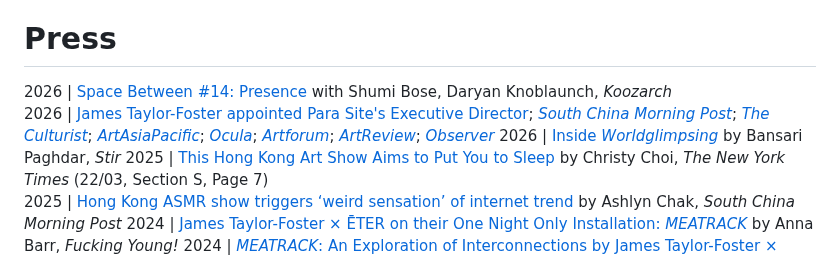
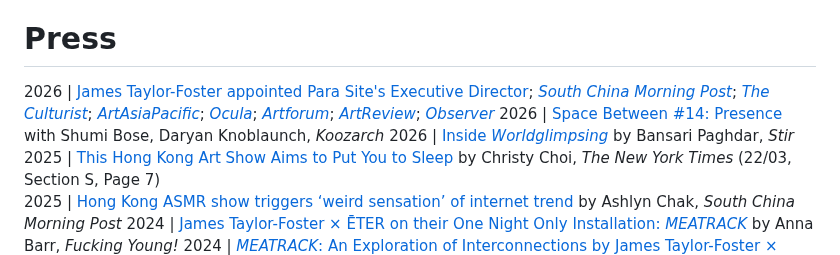
Before and after one commit to StudioFolder/james-tf, a Markdown page: content.md, the part around the change. Rendered like a GitHub page.

Commit message:
Update content.md
update press

```diff
--- a/content.md
+++ b/content.md
@@ -73,8 +73,8 @@ Over the past decade, their curatorial projects and artistic collaborations have
 
 # Press
 
+2026 | [James Taylor-Foster appointed Para Site's Executive Director](https://www.e-flux.com/announcements/6786936/james-taylor-foster-appointed-executive-director); [*South China Morning Post*](https://www.scmp.com/lifestyle/arts/article/3346461/james-taylor-foster-para-sites-wild-card-director-beautiful-paradox-hong-kong); [*The Culturist*](https://theculturist.hk/2026/03/藝術/【獨家】跨界策展人james-taylor-foster接掌para-site-以「共存」精神/); [*ArtAsiaPacific*](https://www.artasiapacific.com/news/james-taylor-foster-to-lead-hong-kongs-para-site/); [*Ocula*](https://ocula.com/magazine/art-news/james-taylor-foster-para-site-hong-kong/); [*Artforum*](https://www.artforum.com/news/james-taylor-foster-to-helm-hong-kongs-para-site-1234745461/); [*ArtReview*](https://artreview.com/para-site-appoints-new-executive-director-james-taylor-foster/); [*Observer*](https://observer.com/2026/04/arts-executive-director-james-taylor-foster-para-site-hong-kong-interview/)
 2026 | [Space Between #14: Presence](https://koozarch.com/podcasts/space-between-podcast) with Shumi Bose, Daryan Knoblaunch, *Koozarch*
-2026 | [James Taylor-Foster appointed Para Site's Executive Director](https://www.e-flux.com/announcements/6786936/james-taylor-foster-appointed-executive-director); [*South China Morning Post*](https://www.scmp.com/lifestyle/arts/article/3346461/james-taylor-foster-para-sites-wild-card-director-beautiful-paradox-hong-kong); [*The Culturist*](https://theculturist.hk/2026/03/藝術/【獨家】跨界策展人james-taylor-foster接掌para-site-以「共存」精神/); [*ArtAsiaPacific*](https://www.artasiapacific.com/news/james-taylor-foster-to-lead-hong-kongs-para-site/); [*Ocula*](https://ocula.com/magazine/art-news/james-taylor-foster-para-site-hong-kong/); [*Artforum*](https://www.artforum.com/news/james-taylor-foster-to-helm-hong-kongs-para-site-1234745461/); [*ArtReview*](https://artreview.com/para-site-appoints-new-executive-director-james-taylor-foster/); [*Observer*](https://observer.com/2026/04/arts-executive-director-james-taylor-foster-para-site-hong-kong-interview/)
 2026 | [Inside *Worldglimpsing*](https://www.stirworld.com/think-opinions-inside-worldglimpsing-worlding-and-roleplay-as-rehearsals-for-the-real-world) by Bansari Paghdar, *Stir*
 2025 | [This Hong Kong Art Show Aims to Put You to Sleep](https://www.nytimes.com/2025/03/21/arts/design/hong-kong-asmr-art-show.html) by Christy Choi, *The New York Times* (22/03, Section S, Page 7)
 2025 | [Hong Kong ASMR show triggers ‘weird sensation’ of internet trend](https://www.scmp.com/lifestyle/arts/article/3303313/hong-kong-asmr-show-triggers-weird-sensation-internet-trend-things-you-can-touch) by Ashlyn Chak, *South China Morning Post*
```
